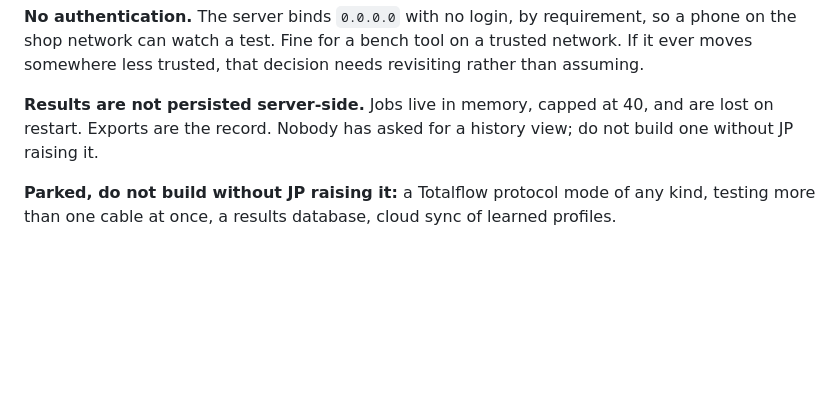
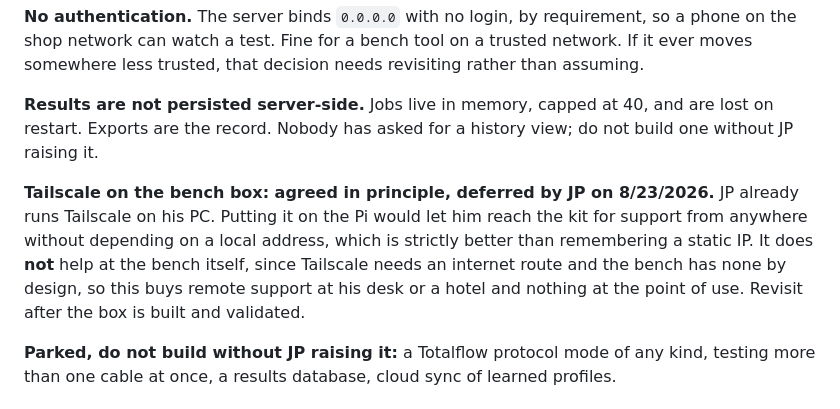
Before and after one commit to JP-Jackson/CableTester, a Markdown page: docs/CableTester_DOC.md, the part around the change. Drawn GitHub-style; blank space fills up the shorter version.

Commit message:
Record Tailscale as agreed in principle and deferred
JP already runs Tailscale on his PC and wants it on the bench box, but later.
Noted in DOC 12 with the caveat that matters: it needs an internet route, so
it buys remote support from a desk or a hotel and nothing at an offline
bench. Revisit after the box is built and validated.

Co-Authored-By: Claude <noreply@anthropic.com>
Claude-Session: https://claude.ai/code/session_01VGpmzGAaQ95YVQuJLufohg

```diff
--- a/docs/CableTester_DOC.md
+++ b/docs/CableTester_DOC.md
@@ -452,6 +452,8 @@ The transfer deadline is `expected * 2.5 + 1.0` seconds and the idle limit is `b
 
 **Results are not persisted server-side.** Jobs live in memory, capped at 40, and are lost on restart. Exports are the record. Nobody has asked for a history view; do not build one without JP raising it.
 
+**Tailscale on the bench box: agreed in principle, deferred by JP on 8/23/2026.** JP already runs Tailscale on his PC. Putting it on the Pi would let him reach the kit for support from anywhere without depending on a local address, which is strictly better than remembering a static IP. It does **not** help at the bench itself, since Tailscale needs an internet route and the bench has none by design, so this buys remote support at his desk or a hotel and nothing at the point of use. Revisit after the box is built and validated.
+
 **Parked, do not build without JP raising it:** a Totalflow protocol mode of any kind, testing more than one cable at once, a results database, cloud sync of learned profiles.
 
 ## 13. Brand / Design Reference
```
